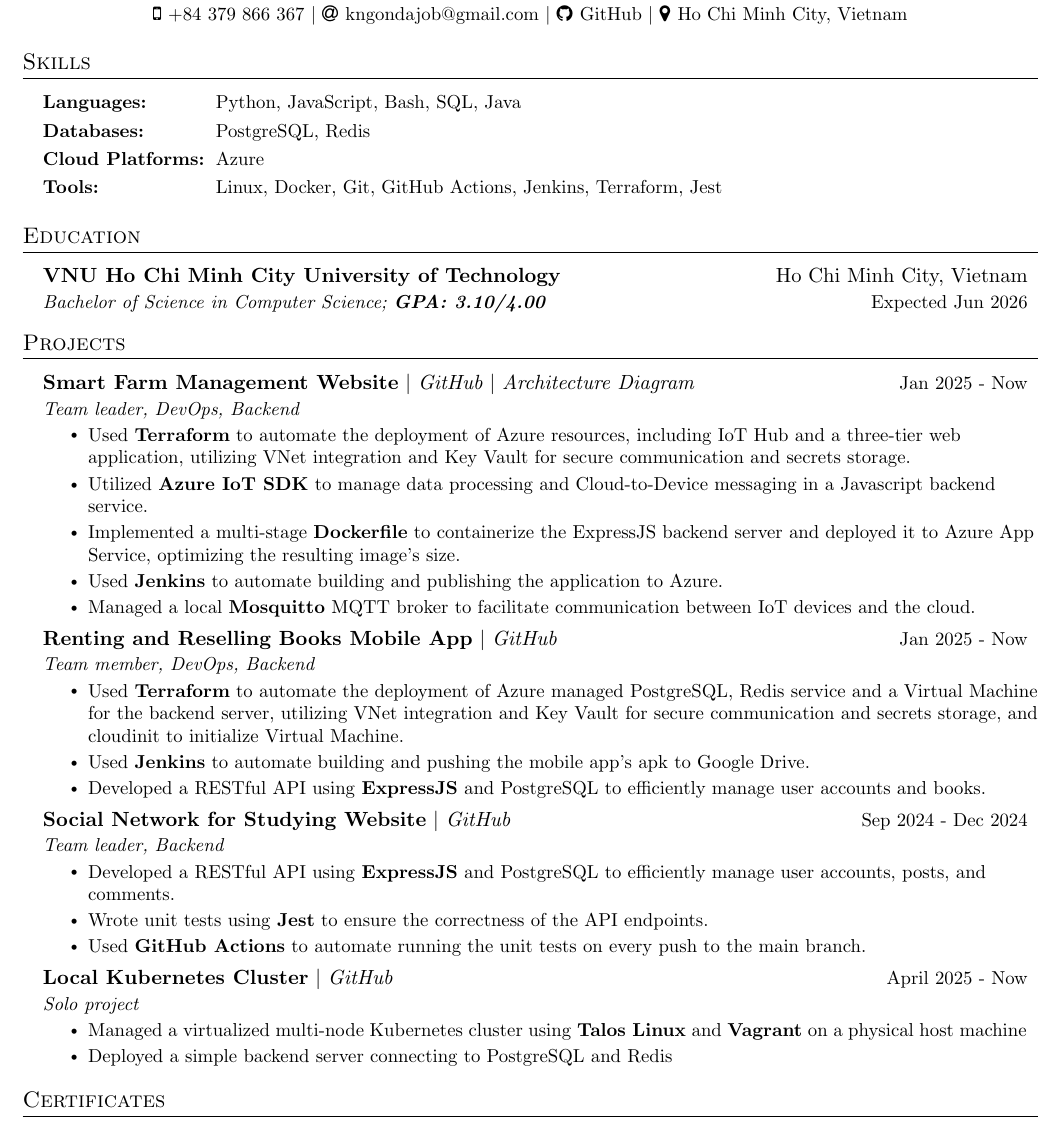
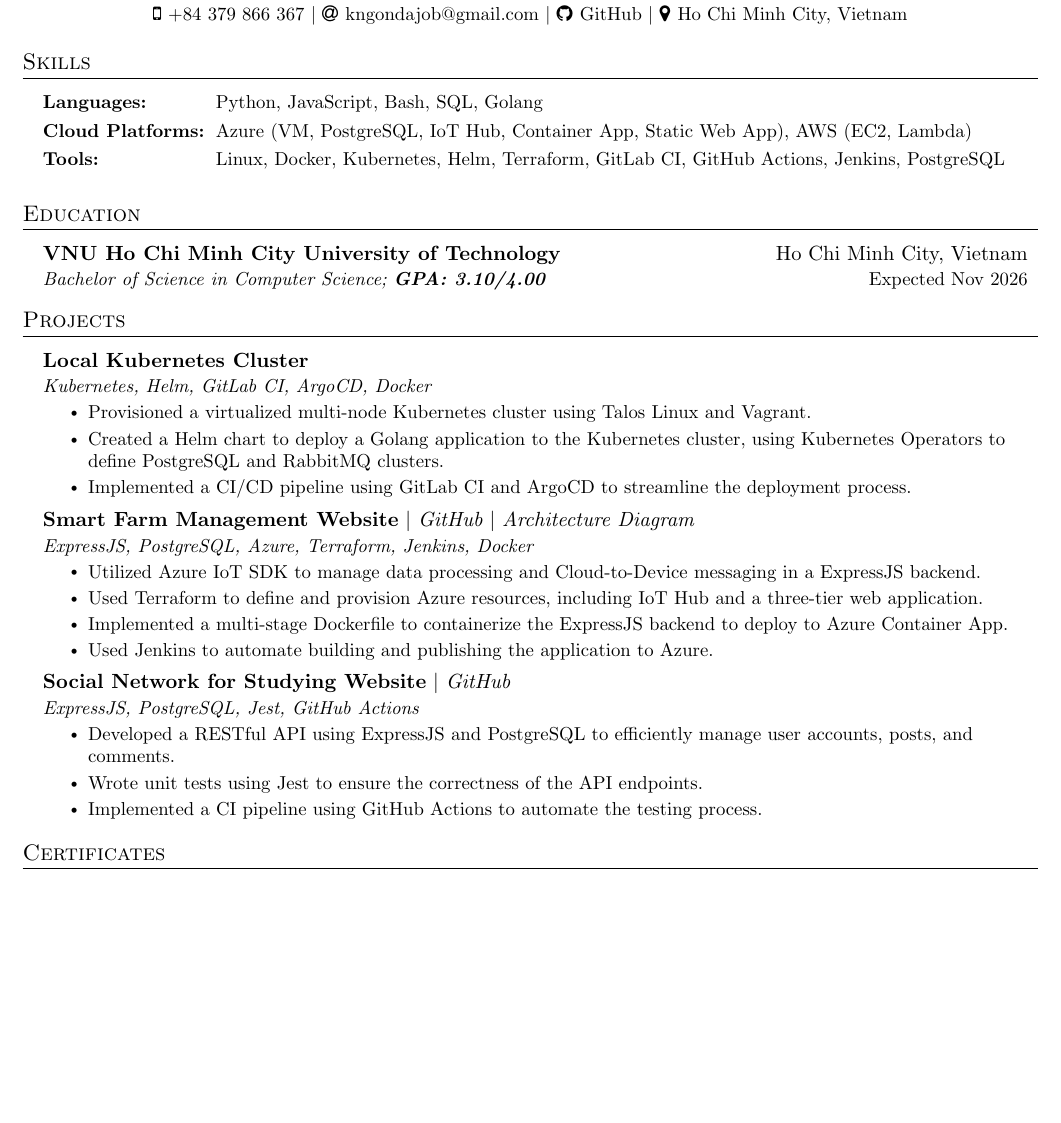
Before and after one commit to kng1259/kng1259-CV, a LaTeX document (main.tex): part of the page, cut so that both start at the same text, the shorter picture padded with empty space. Compiled offline with pdfLaTeX.

Commit message:
add k8s proj

```diff
--- a/main.tex
+++ b/main.tex
@@ -157,11 +157,11 @@
   \resumeSubHeadingListStart
     \small{\item{
       \begin{tabular}{@{} l@{\hspace{6pt}}l @{}}
-        \textbf{Languages:} & Python, JavaScript, Bash, SQL, Java \\[3pt]
+        \textbf{Languages:} & Python, JavaScript, Bash, SQL, Golang \\[3pt]
         % \textbf{Frameworks:} & ExpressJS, Spring Boot \\[3pt]
-        \textbf{Databases:} & PostgreSQL, Redis \\[3pt]
-        \textbf{Cloud Platforms:} & Azure \\[3pt]
-        \textbf{Tools:} & Linux, Docker, Git, GitHub Actions, Jenkins, Terraform, Jest
+        % \textbf{Databases:} & PostgreSQL, Prisma, DrizzleORM \\[3pt]
+        \textbf{Cloud Platforms:} & Azure (VM, PostgreSQL, IoT Hub, Container App, Static Web App), AWS (EC2, Lambda) \\[3pt]
+        \textbf{Tools:} & Linux, Docker, Kubernetes, Helm, Terraform, GitLab CI, GitHub Actions, Jenkins, PostgreSQL \\[3pt]
       \end{tabular}
     }}
   \resumeSubHeadingListEnd
@@ -177,7 +177,7 @@
     \resumeEducationHeading
       {VNU Ho Chi Minh City University of Technology
       }{Ho Chi Minh City, Vietnam}
-      {Bachelor of Science in Computer Science;   \textbf{GPA: 3.10/4.00}}{Expected Jun 2026}
+      {Bachelor of Science in Computer Science;   \textbf{GPA: 3.10/4.00}}{Expected Nov 2026}
 \end{itemize}
 
   \resumeSubHeadingListEnd
@@ -220,41 +220,51 @@
     \resumeSubHeadingListStart
 
       \resumeProjectHeading
-        {\textbf{Smart Farm Management Website} $|$ \emph{\href{https://github.com/kng1259/IOT-project}{GitHub}} $|$ \emph{\href{https://drive.google.com/file/d/1EoGsjEHycOAPmUl10ieyaEXncYd-JI56/view?usp=sharing}{Architecture Diagram}}}{Jan 2025 - Now}
-        {Team leader, DevOps, Backend}{}
+        {\textbf{Local Kubernetes Cluster} }{}
+        {Kubernetes, Helm, GitLab CI, ArgoCD, Docker}{}
           \resumeItemListStart
-            \resumeItem{Used \textbf{Terraform} to automate the deployment of Azure resources, including IoT Hub and a three-tier web application, utilizing VNet integration and Key Vault for secure communication and secrets storage.}
-            \resumeItem{Utilized \textbf{Azure IoT SDK} to manage data processing and Cloud-to-Device messaging in a Javascript backend service.}
-            \resumeItem{Implemented a multi-stage \textbf{Dockerfile} to containerize the ExpressJS backend server and deployed it to Azure App Service, optimizing the resulting image's size.}
-            \resumeItem{Used \textbf{Jenkins} to automate building and publishing the application to Azure.}
-            \resumeItem{Managed a local \textbf{Mosquitto} MQTT broker to facilitate communication between IoT devices and the cloud.}
+            \resumeItem{Provisioned a virtualized multi-node Kubernetes cluster using {Talos Linux} and {Vagrant}.}
+            \resumeItem{Created a {Helm} chart to deploy a Golang application to the Kubernetes cluster, using Kubernetes Operators to define PostgreSQL and RabbitMQ clusters.}
+            \resumeItem{Implemented a CI/CD pipeline using {GitLab CI} and {ArgoCD} to streamline the deployment process.}
           \resumeItemListEnd
 
       \resumeProjectHeading
-        {\textbf{Renting and Reselling Books Mobile App} $|$ \emph{\href{https://github.com/btram11/Mobile-242}{GitHub}}}{Jan 2025 - Now}
-        {Team member, DevOps, Backend}{}
+        {\textbf{Smart Farm Management Website} $|$ \emph{\href{https://github.com/kng1259/IOT-project}{GitHub}} $|$ \emph{\href{https://drive.google.com/file/d/1EoGsjEHycOAPmUl10ieyaEXncYd-JI56/view?usp=sharing}{Architecture Diagram}}}{}
+        {ExpressJS, PostgreSQL, Azure, Terraform, Jenkins, Docker}{}
           \resumeItemListStart
-            \resumeItem{Used \textbf{Terraform} to automate the deployment of Azure managed PostgreSQL, Redis service and a Virtual Machine for the backend server, utilizing VNet integration and Key Vault for secure communication and secrets storage, and cloudinit to initialize Virtual Machine.}
-            \resumeItem{Used \textbf{Jenkins} to automate building and pushing the mobile app's apk to Google Drive.}
-            \resumeItem{Developed a {RESTful API} using \textbf{ExpressJS} and PostgreSQL to efficiently manage user accounts and books.}
+            \resumeItem{Utilized {Azure IoT SDK} to manage data processing and Cloud-to-Device messaging in a {ExpressJS} backend.}
+            \resumeItem{Used {Terraform} to define and provision Azure resources, including IoT Hub and a three-tier web application.}
+            \resumeItem{Implemented a multi-stage {Dockerfile} to containerize the ExpressJS backend to deploy to Azure Container App.}
+            \resumeItem{Used {Jenkins} to automate building and publishing the application to Azure.}
           \resumeItemListEnd
 
+      % \resumeProjectHeading
+      %   {\textbf{Renting and Reselling Books Mobile App} $|$ \emph{\href{https://github.com/btram11/Mobile-242}{GitHub}}}{}
+      %   {ExpressJS, PostgreSQL, Redis, Azure, Terraform, Jenkins}{}
+      %     \resumeItemListStart
+      %       \resumeItem{Developed a {RESTful API} using {ExpressJS} and PostgreSQL to efficiently manage user accounts and books.}
+      %       \resumeItem{Used {Terraform} to automate the deployment of Azure managed PostgreSQL, Redis service and a Virtual Machine for the backend server, utilizing VNet integration and Key Vault for secure communication and secrets storage, and cloudinit to initialize Virtual Machine.}
+      %       \resumeItem{Used {Jenkins} to automate building and pushing the mobile app's apk to Google Drive.}
+      %     \resumeItemListEnd
+
       \resumeProjectHeading
-        {\textbf{Social Network for Studying Website} $|$ \emph{\href{https://github.com/NguyenVu04/Do_An}{GitHub}}}{Sep 2024 - Dec 2024}
-        {Team leader, Backend}{}
+        {\textbf{Social Network for Studying Website} $|$ \emph{\href{https://github.com/NguyenVu04/Do_An}{GitHub}}}{}
+        {ExpressJS, PostgreSQL, Jest, GitHub Actions}{}
           \resumeItemListStart
-            \resumeItem{Developed a {RESTful API} using \textbf{ExpressJS} and PostgreSQL to efficiently manage user accounts, posts, and comments.}
-            \resumeItem{Wrote unit tests using \textbf{Jest} to ensure the correctness of the API endpoints.}
-            \resumeItem{Used \textbf{GitHub Actions} to automate running the unit tests on every push to the main branch.}
+            \resumeItem{Developed a {RESTful API} using {ExpressJS} and PostgreSQL to efficiently manage user accounts, posts, and comments.}
+            \resumeItem{Wrote unit tests using {Jest} to ensure the correctness of the API endpoints.}
+            \resumeItem{Implemented a CI pipeline using {GitHub Actions} to automate the testing process.}
           \resumeItemListEnd
 
-      \resumeProjectHeading
-        {\textbf{Local Kubernetes Cluster} $|$ \emph{\href{https://github.com/kng1259/talos-libvirt-k8s-cluster}{GitHub}}}{April 2025 - Now}
-        {Solo project}{}
-          \resumeItemListStart
-            \resumeItem{Managed a virtualized multi-node Kubernetes cluster using \textbf{Talos Linux} and \textbf{Vagrant} on a physical host machine}
-            \resumeItem{Deployed a simple backend server connecting to PostgreSQL and Redis}
-          \resumeItemListEnd
+      % \resumeProjectHeading
+      %   {\textbf{Coffee E-Commerce Website} $|$ \emph{\href{https://github.com/loccolloc/Database_System_Assignment}{GitHub}}}{}
+      %   {Spring Boot, SQL Server}{}
+      %     \resumeItemListStart
+      %       \resumeItem{Developed a {RESTful API} using {Spring Boot} and PostgreSQL to efficiently manage user accounts, products, and orders.}
+      %       \resumeItem{Used {SQL Server} to manage the database and wrote SQL queries to interact with the database.}
+      %     \resumeItemListEnd
+
+
     \resumeSubHeadingListEnd
 
 
```
Also changed, not shown: main.pdf.
